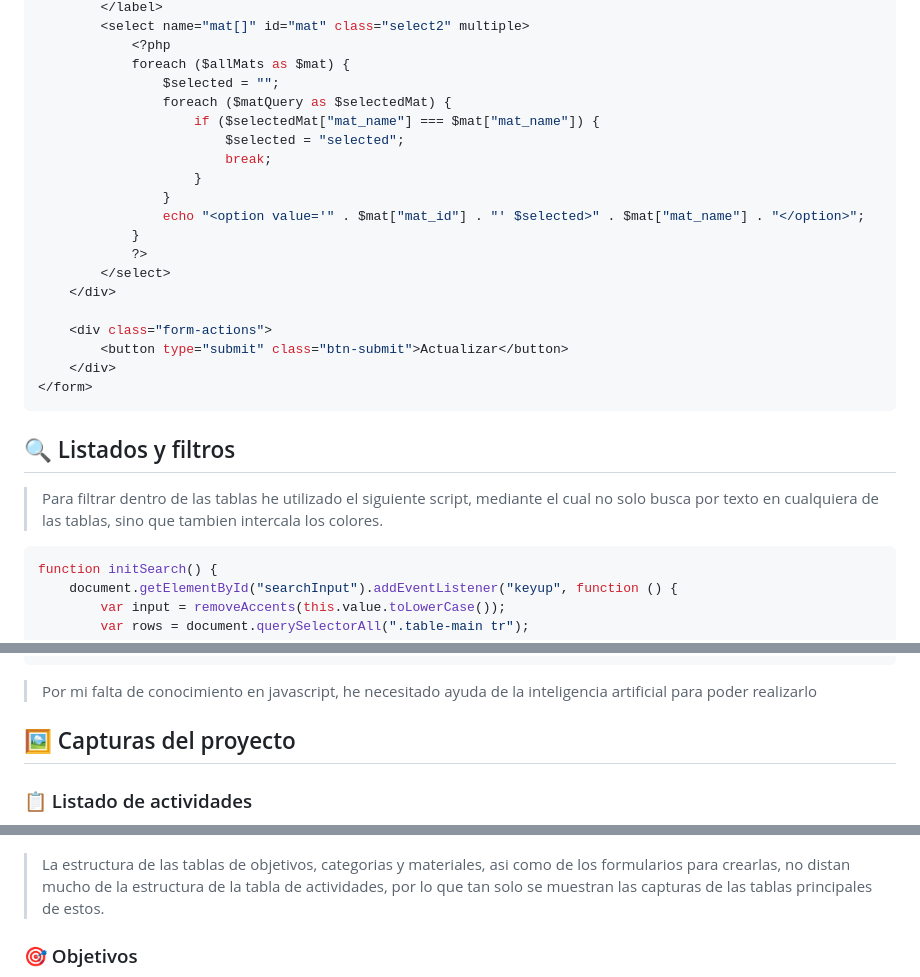
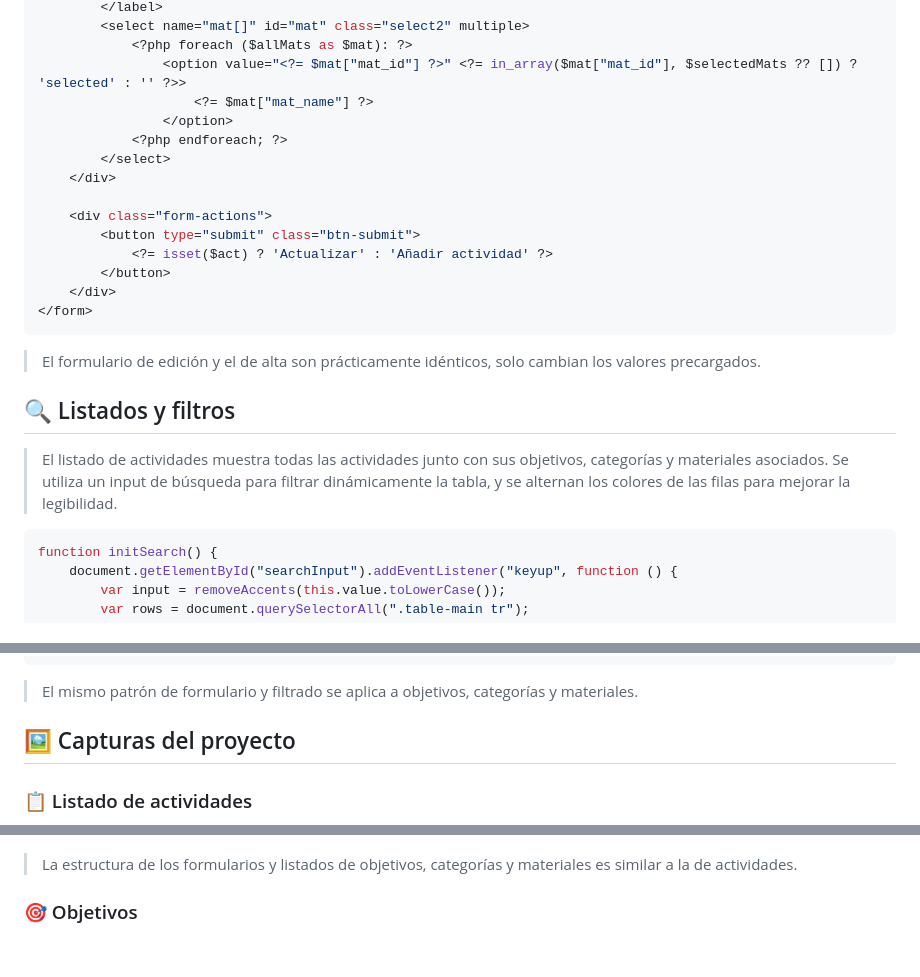
Before and after one commit to Covija97/badentracker, a Markdown page: .md/3.act.md, 3 parts joined by grey strips. Drawn GitHub-style; blank space fills up the shorter version.

````diff
--- a/.md/3.act.md
+++ b/.md/3.act.md
@@ -115,29 +93,26 @@ Las tablas principales:
         </label>
         <select name="mat[]" id="mat" class="select2" multiple>
-            <?php
-            foreach ($allMats as $mat) {
-                $selected = "";
-                foreach ($matQuery as $selectedMat) {
-                    if ($selectedMat["mat_name"] === $mat["mat_name"]) {
-                        $selected = "selected";
-                        break;
-                    }
-                }
-                echo "<option value='" . $mat["mat_id"] . "' $selected>" . $mat["mat_name"] . "</option>";
-            }
-            ?>
+            <?php foreach ($allMats as $mat): ?>
+                <option value="<?= $mat["mat_id"] ?>" <?= in_array($mat["mat_id"], $selectedMats ?? []) ? 'selected' : '' ?>>
+                    <?= $mat["mat_name"] ?>
+                </option>
+            <?php endforeach; ?>
         </select>
     </div>
 
     <div class="form-actions">
-        <button type="submit" class="btn-submit">Actualizar</button>
+        <button type="submit" class="btn-submit">
+            <?= isset($act) ? 'Actualizar' : 'Añadir actividad' ?>
+        </button>
     </div>
 </form>
 ```
 
+> El formulario de edición y el de alta son prácticamente idénticos, solo cambian los valores precargados.
+
 ## 🔍 Listados y filtros
 
-> Para filtrar dentro de las tablas he utilizado el siguiente script, mediante el cual no solo busca por texto en cualquiera de las tablas, sino que tambien intercala los colores.
+> El listado de actividades muestra todas las actividades junto con sus objetivos, categorías y materiales asociados. Se utiliza un input de búsqueda para filtrar dinámicamente la tabla, y se alternan los colores de las filas para mejorar la legibilidad.
 
 ```js
 function initSearch() {
@@ -185,7 +160,7 @@ function initSearch() {
 }
 ```
 
-> Por mi falta de conocimiento en javascript, he necesitado ayuda de la inteligencia artificial para poder realizarlo
+> El mismo patrón de formulario y filtrado se aplica a objetivos, categorías y materiales.
 
 ## 🖼️ Capturas del proyecto
 
@@ -205,7 +180,7 @@ function initSearch() {
 
 ![Formulario para editar actividad](img/4.png)
 
-> La estructura de las tablas de objetivos, categorias y materiales, asi como de los formularios para crearlas, no distan mucho de la estructura de la tabla de actividades, por lo que tan solo se muestran las capturas de las tablas principales de estos.
+> La estructura de los formularios y listados de objetivos, categorías y materiales es similar a la de actividades.
 
 ### 🎯 Objetivos
 
````
Also changed, not shown: other parts of .md/3.act.md (+31 -53 lines).
